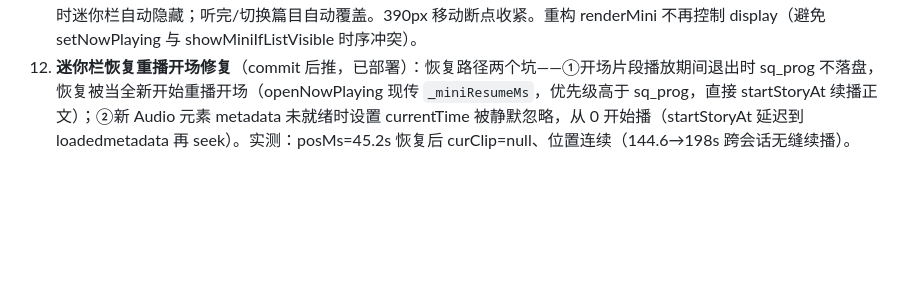
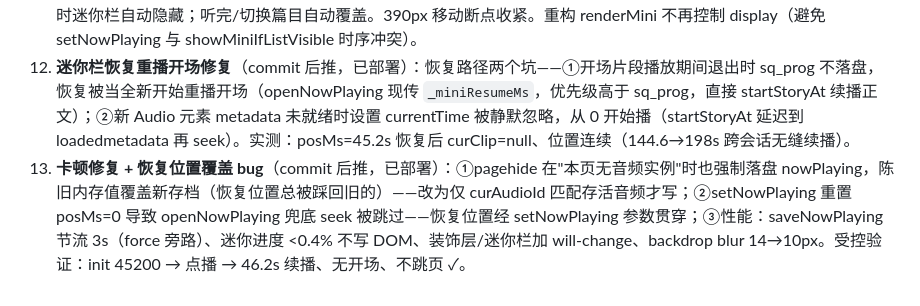
Before and after one commit to SongMiao-tech/shengjuan, a Markdown page: docs/WORKLOG.md, the part around the change. Rendered like a GitHub page; blank space fills up the shorter version.

Commit message:
docs(worklog): record perf + resume-clobber fix

```diff
--- a/docs/WORKLOG.md
+++ b/docs/WORKLOG.md
@@ -216,3 +216,4 @@
 12. **引号内拟声词漏网修复**（commit 后推，后端重新部署）：「咯嘣咯嘣」包在直角引号里被引号救援拆成独立段后，进入分析缓存时仍带说话人 role——在 `analyze_long` 缓存前再跑一次拟声词兜底（`assign_speakers` 处的兜底保持双保险）。用《西游记》偷金丹原文线上实测：叙述+拟声=旁白、「师父，吃一个。」=悟空 ✓。
 13. **迷你播放栏上线**（commit 后推，story.html 已部署）：列表页底部常驻显示当前播放篇目（封面+标题+状态+播放/暂停+细条进度），与播放页/工作台风格一致。状态机用 `sqNowPlaying` localStorage 持久化（saveProgress 每 5s 同步）— 退出/重进/换设备都能从工作台跳回时恢复上次的篇目+进度+已暂停状态。点击迷你栏跳播放页保持进度；播放页打开时迷你栏自动隐藏；听完/切换篇目自动覆盖。390px 移动断点收紧。重构 renderMini 不再控制 display（避免 setNowPlaying 与 showMiniIfListVisible 时序冲突）。
 14. **迷你栏恢复重播开场修复**（commit 后推，已部署）：恢复路径两个坑——①开场片段播放期间退出时 sq_prog 不落盘，恢复被当全新开始重播开场（openNowPlaying 现传 `_miniResumeMs`，优先级高于 sq_prog，直接 startStoryAt 续播正文）；②新 Audio 元素 metadata 未就绪时设置 currentTime 被静默忽略，从 0 开始播（startStoryAt 延迟到 loadedmetadata 再 seek）。实测：posMs=45.2s 恢复后 curClip=null、位置连续（144.6→198s 跨会话无缝续播）。
+15. **卡顿修复 + 恢复位置覆盖 bug**（commit 后推，已部署）：①pagehide 在"本页无音频实例"时也强制落盘 nowPlaying，陈旧内存值覆盖新存档（恢复位置总被踩回旧的）——改为仅 curAudioId 匹配存活音频才写；②setNowPlaying 重置 posMs=0 导致 openNowPlaying 兜底 seek 被跳过——恢复位置经 setNowPlaying 参数贯穿；③性能：saveNowPlaying 节流 3s（force 旁路）、迷你进度 <0.4% 不写 DOM、装饰层/迷你栏加 will-change、backdrop blur 14→10px。受控验证：init 45200 → 点播 → 46.2s 续播、无开场、不跳页 ✓。
```
